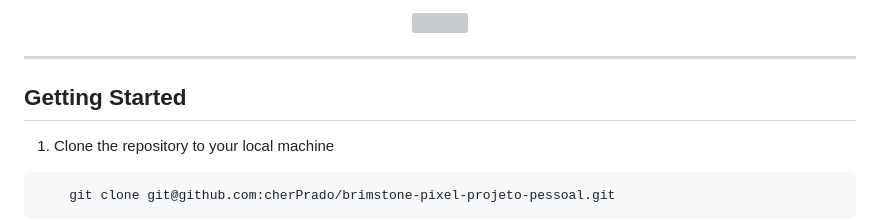
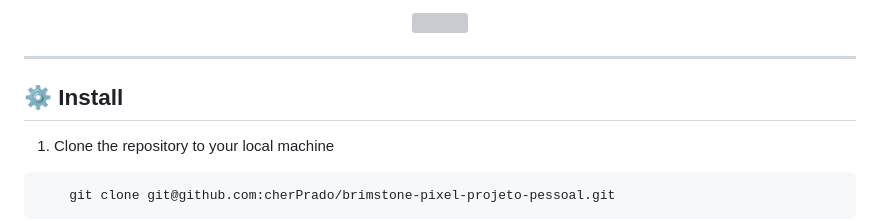
Before and after one commit to cherPrado/BrimstonePixel, a Markdown page: README.md, the part around the change. Rendered like a GitHub page; grey boxes are pictures that could not be loaded.

```diff
--- a/README.md
+++ b/README.md
@@ -69,7 +69,7 @@ Acesse o site estático (sem o cadastro de novas postagens no banco de dados, pa
 
 ---
 
-## Getting Started
+## ⚙️ Install
 
 1. Clone the repository to your local machine
 
```
